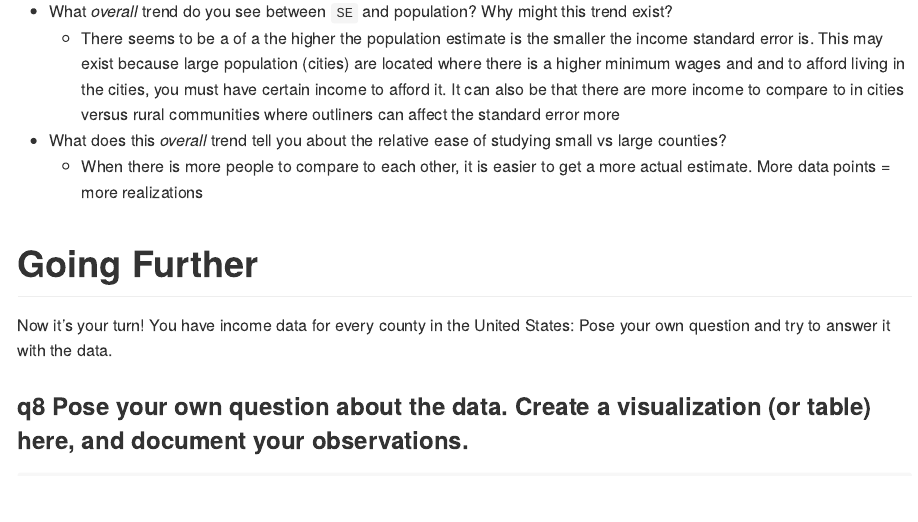
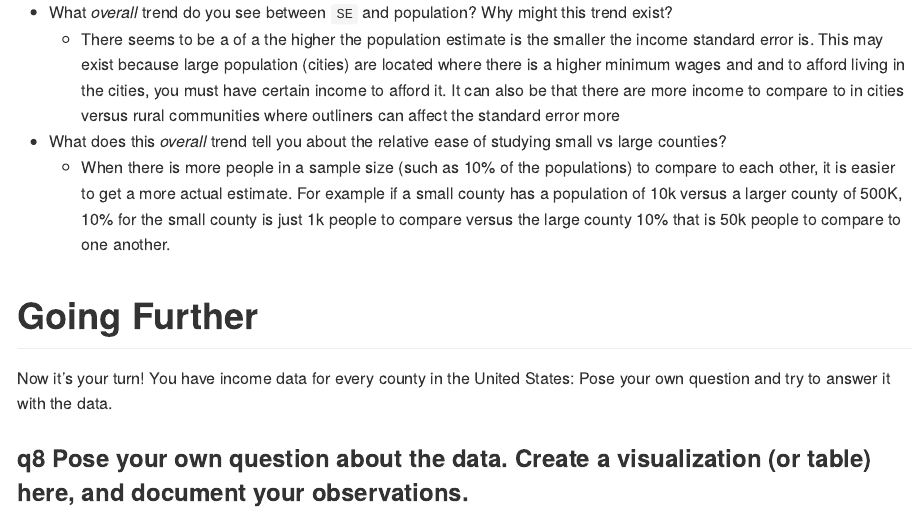
Before and after one commit to viatorislye/data-science-SP25, an R Markdown document (challenges/c09-income-assignment.Rmd): the page in a window 1100 px wide, from 11840 px down. The pictures show the output file challenges/c09-income-assignment.md that the author committed with the source, drawn offline in the style of GitHub.

Commit message:
Assignment 9 Corrections

```diff
--- a/challenges/c09-income-assignment.Rmd
+++ b/challenges/c09-income-assignment.Rmd
@@ -296,7 +296,7 @@ df_data %>%
 -   What *overall* trend do you see between `SE` and population? Why might this trend exist?
     - There seems to be a of a the higher the population estimate is the smaller the income standard error is. This may exist because large population (cities) are located where there is a higher minimum wages and and to afford living in the cities, you must have certain income to afford it. It can also be that there are more income to compare to in cities versus rural communities where outliners can affect the standard error more
 -   What does this *overall* trend tell you about the relative ease of studying small vs large counties?
-    -   When there is more people to compare to each other, it is easier to get a more actual estimate. More data points = more realizations
+    -   When there is more people in a sample size (such as 10% of the populations) to compare to each other, it is easier to get a more actual estimate. For example if a small county has a population of 10k versus a larger county of 500K, 10% for the small county is just 1k people to compare versus the large county 10% that is 50k people to compare to one another.
 
 # Going Further
 
```
Also changed, not shown: challenges/c09-income-assignment.md.
